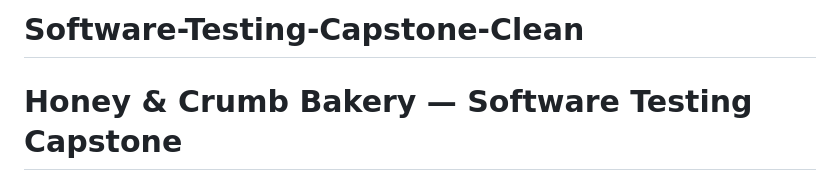
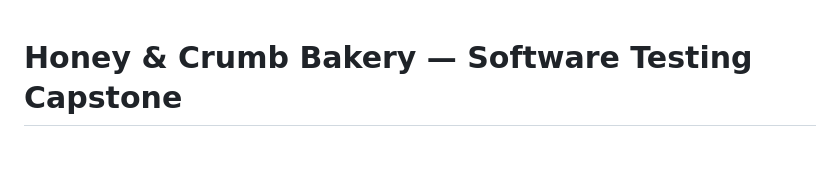
Before and after one commit to brandi-jeff/Software-Testing-Capstone-Clean, a Markdown page: README.md, the part around the change. Rendered like a GitHub page; blank space fills up the shorter version.

Commit message:
Update README.md - fixed duplicate title

```diff
--- a/README.md
+++ b/README.md
@@ -1,4 +1,3 @@
-# Software-Testing-Capstone-Clean
 # Honey & Crumb Bakery — Software Testing Capstone
 
 A full QA testing project built from the ground up as part of an 8-week software testing bootcamp. This repo contains the clean (post-fix) version of the test site along with all testing documentation.
```
